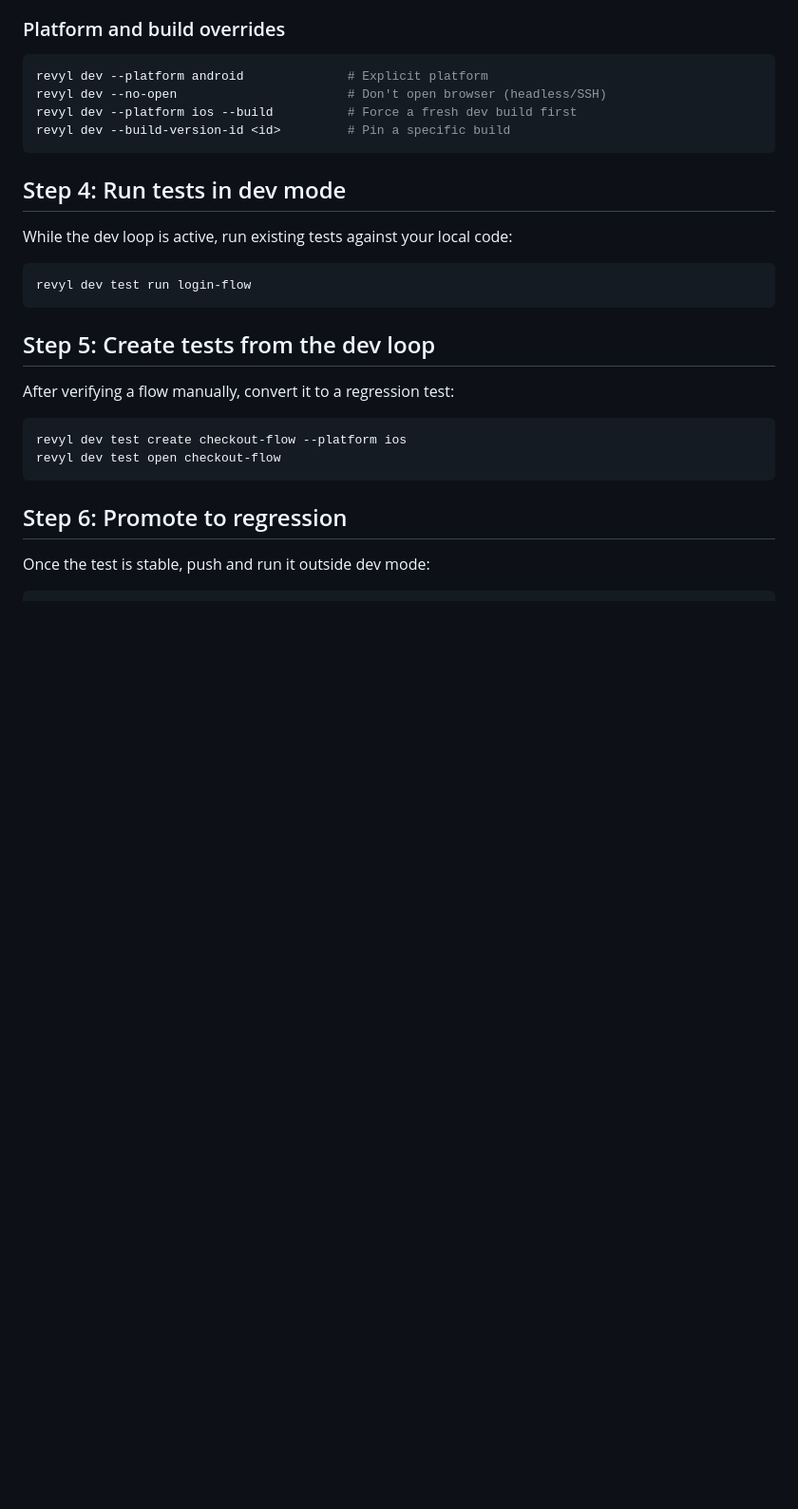
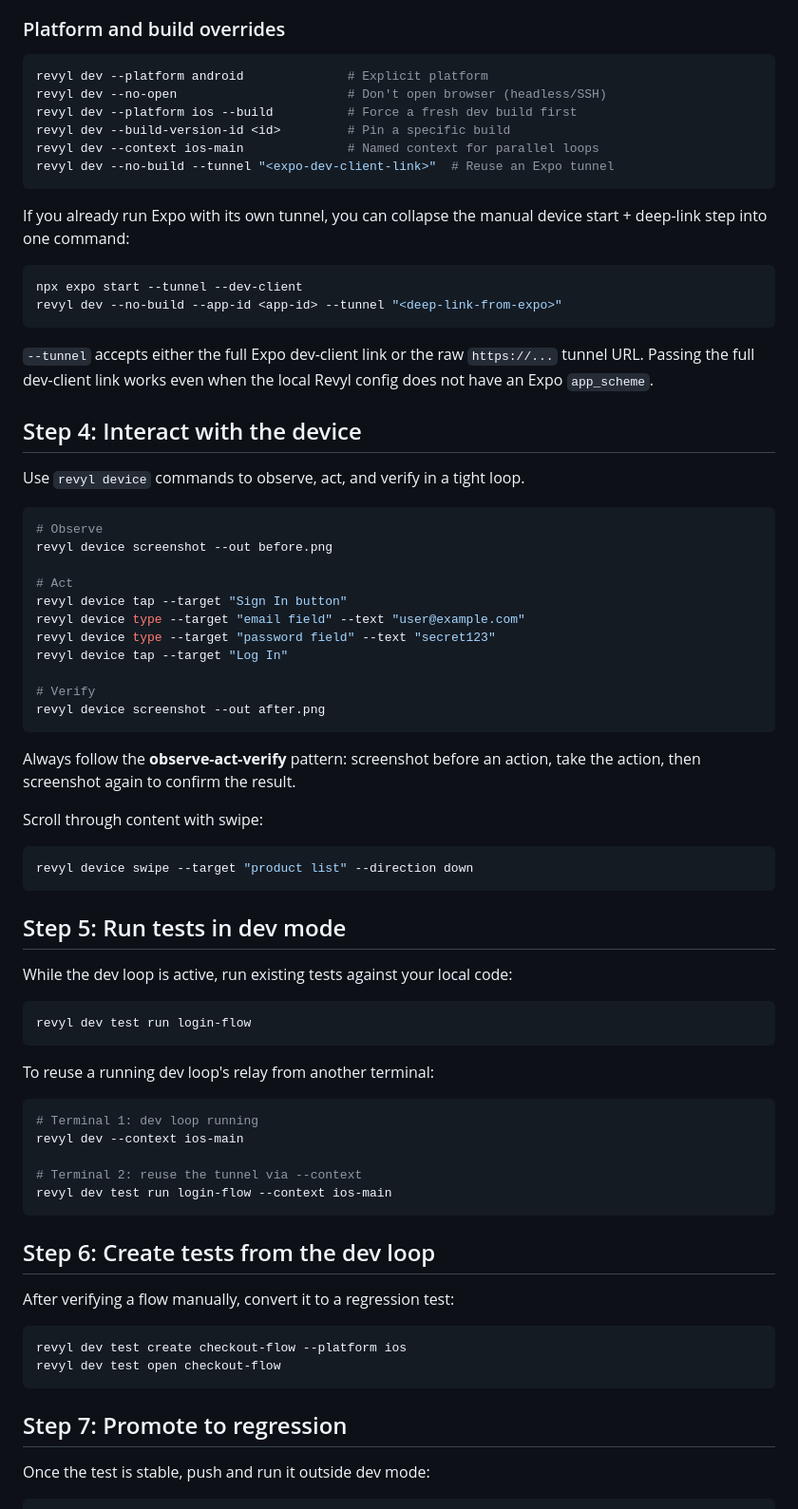
Before and after one commit to RevylAI/revyl-cli, a Markdown page: docs/developer_loop/dev-loop.md, the part around one of its changes. Shown at 95% size. GitHub-like rendering; blank space fills up the shorter version.

Commit message:
Sync from monorepo: 8316481b

````diff
--- a/docs/developer_loop/dev-loop.md
+++ b/docs/developer_loop/dev-loop.md
@@ -83,9 +83,49 @@ revyl dev --platform android              # Explicit platform
 revyl dev --no-open                       # Don't open browser (headless/SSH)
 revyl dev --platform ios --build          # Force a fresh dev build first
 revyl dev --build-version-id <id>         # Pin a specific build
+revyl dev --context ios-main              # Named context for parallel loops
+revyl dev --no-build --tunnel "<expo-dev-client-link>"  # Reuse an Expo tunnel
 ```
 
-## Step 4: Run tests in dev mode
+If you already run Expo with its own tunnel, you can collapse the manual device
+start + deep-link step into one command:
+
+```bash
+npx expo start --tunnel --dev-client
+revyl dev --no-build --app-id <app-id> --tunnel "<deep-link-from-expo>"
+```
+
+`--tunnel` accepts either the full Expo dev-client link or the raw `https://...`
+tunnel URL. Passing the full dev-client link works even when the local Revyl
+config does not have an Expo `app_scheme`.
+
+## Step 4: Interact with the device
+
+Use `revyl device` commands to observe, act, and verify in a tight loop.
+
+```bash
+# Observe
+revyl device screenshot --out before.png
+
+# Act
+revyl device tap --target "Sign In button"
+revyl device type --target "email field" --text "user@example.com"
+revyl device type --target "password field" --text "secret123"
+revyl device tap --target "Log In"
+
+# Verify
+revyl device screenshot --out after.png
+```
+
+Always follow the **observe-act-verify** pattern: screenshot before an action, take the action, then screenshot again to confirm the result.
+
+Scroll through content with swipe:
+
+```bash
+revyl device swipe --target "product list" --direction down
+```
+
+## Step 5: Run tests in dev mode
 
 While the dev loop is active, run existing tests against your local code:
 
@@ -93,7 +133,17 @@ While the dev loop is active, run existing tests against your local code:
 revyl dev test run login-flow
 ```
 
-## Step 5: Create tests from the dev loop
+To reuse a running dev loop's relay from another terminal:
+
+```bash
+# Terminal 1: dev loop running
+revyl dev --context ios-main
+
+# Terminal 2: reuse the tunnel via --context
+revyl dev test run login-flow --context ios-main
+```
+
+## Step 6: Create tests from the dev loop
 
 After verifying a flow manually, convert it to a regression test:
 
@@ -102,7 +152,7 @@ revyl dev test create checkout-flow --platform ios
 revyl dev test open checkout-flow
 ```
 
-## Step 6: Promote to regression
+## Step 7: Promote to regression
 
 Once the test is stable, push and run it outside dev mode:
 
````
Also changed, not shown: other parts of docs/developer_loop/dev-loop.md (+30 -0 lines).
